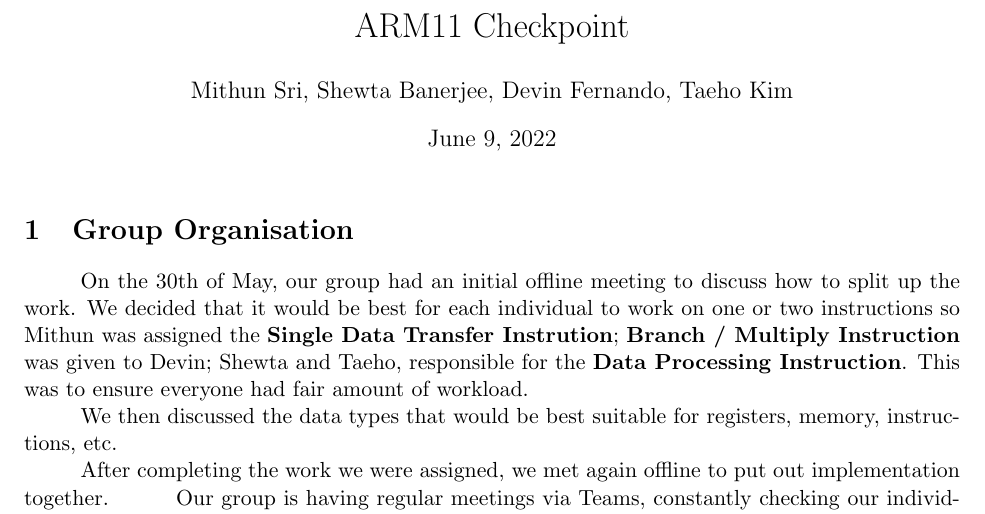
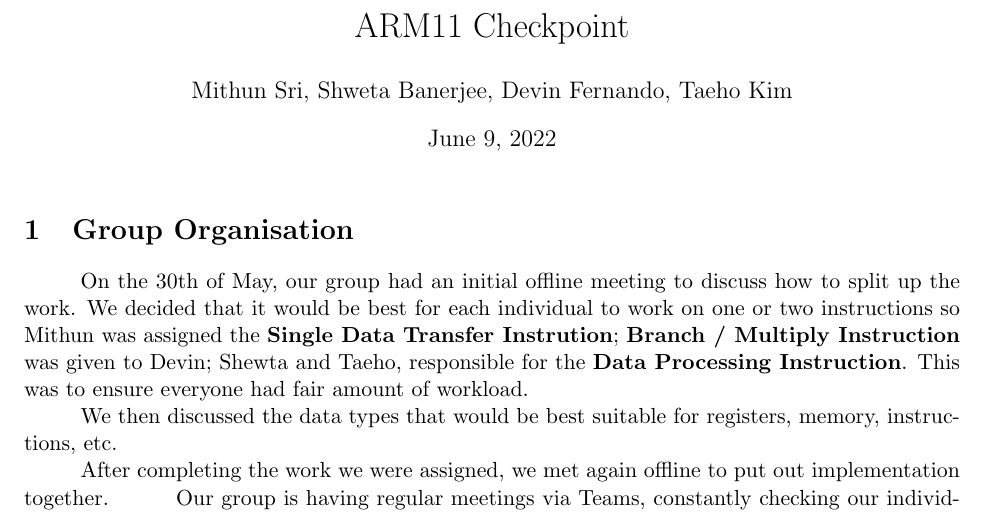
Before and after one commit to mithun-sri/arm11, a LaTeX document (doc/Checkpoint.tex): part of page 1 of 2, cut so that both start at the same text. Compiled offline with pdfLaTeX.

Commit message:
Update Checkpoint.tex

```diff
--- a/doc/Checkpoint.tex
+++ b/doc/Checkpoint.tex
@@ -7,7 +7,7 @@
 
 \begin{document}
 \title{ARM11 Checkpoint}
-\author{Mithun Sri, Shewta Banerjee, Devin Fernando, Taeho Kim}
+\author{Mithun Sri, Shweta Banerjee, Devin Fernando, Taeho Kim}
 
 \maketitle
 
```
Also changed, not shown: doc/Checkpoint.tex (2 more changed lines).
